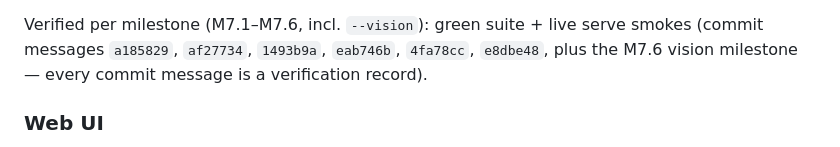
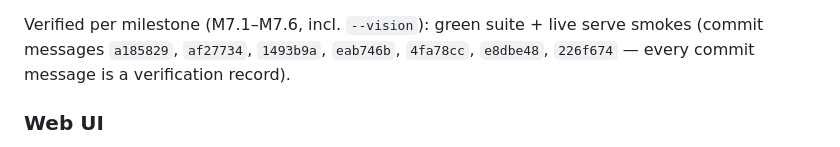
Before and after one commit to Mostly1sAnd0s/flygym-stream, a Markdown page: README.md, the part around the change. Drawn GitHub-style.

```diff
--- a/README.md
+++ b/README.md
@@ -131,8 +131,8 @@ JSON protocol (protocol version still 1; all Phase 7 messages are additive):
 
 Verified per milestone (M7.1–M7.6, incl. `--vision`): green suite + live
 serve smokes (commit messages `a185829`, `af27734`, `1493b9a`, `eab746b`,
-`4fa78cc`, `e8dbe48`, plus the M7.6 vision milestone — every commit
-message is a verification record).
+`4fa78cc`, `e8dbe48`, `226f674` — every commit message is a verification
+record).
 
 ### Web UI
 
```
Also changed, not shown: HANDOFF.md (+59 -87 lines), PLAN.md (+1 -1 lines).
